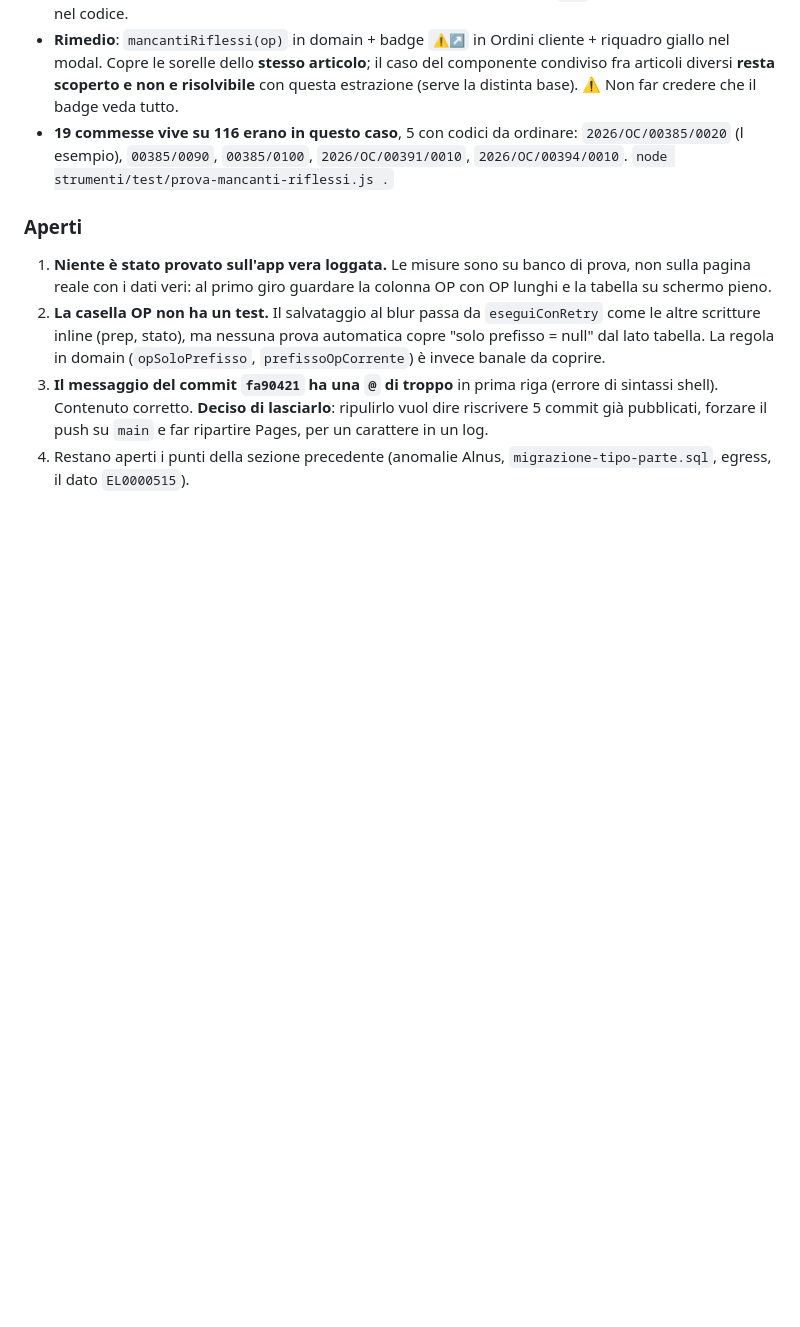
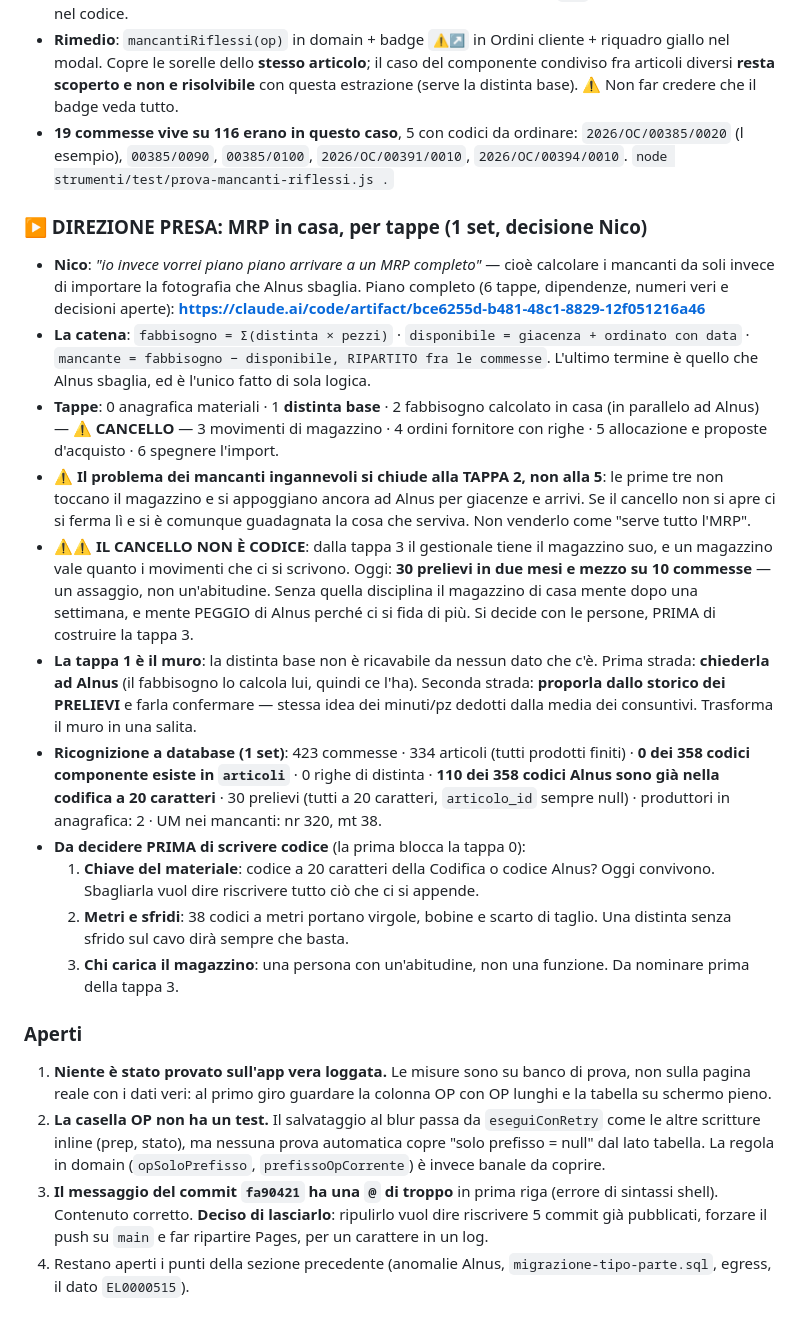
Before and after one commit to Cablotec/Gestionale, a Markdown page: handoff.md, the part around the change. Drawn GitHub-style; blank space fills up the shorter version.

Commit message:
handoff: direzione presa, MRP in casa per tappe
Decisione di Nico: calcolare i mancanti da soli invece di importare la
fotografia che Alnus sbaglia, arrivandoci piano piano.

Registrate la catena (fabbisogno / disponibile / mancante RIPARTITO), le sei
tappe con le loro dipendenze, i numeri della ricognizione a database dell'1
set e le tre decisioni da prendere prima di scrivere codice.

I due punti da non perdere: il problema dei mancanti ingannevoli si chiude
alla TAPPA 2, non alla 5 - le prime tre non toccano il magazzino; e il
cancello fra la 2 e la 3 non e' codice ma disciplina di reparto, con 30
prelievi in due mesi e mezzo che non sono ancora un'abitudine.

Piano leggibile: artifact bce6255d (link nel handoff).

Nessun bump: non tocca il codice servito.

Co-Authored-By: Claude Opus 5 <noreply@anthropic.com>

```diff
--- a/handoff.md
+++ b/handoff.md
@@ -744,6 +744,19 @@ Prenotando un mezzo, se un operatore collegato ha ferie/permesso/malattia in que
 - **Rimedio**: `mancantiRiflessi(op)` in domain + badge `⚠↗` in Ordini cliente + riquadro giallo nel modal. Copre le sorelle dello **stesso articolo**; il caso del componente condiviso fra articoli diversi **resta scoperto e non e risolvibile** con questa estrazione (serve la distinta base). ⚠ Non far credere che il badge veda tutto.
 - **19 commesse vive su 116 erano in questo caso**, 5 con codici da ordinare: `2026/OC/00385/0020` (l esempio), `00385/0090`, `00385/0100`, `2026/OC/00391/0010`, `2026/OC/00394/0010`. `node strumenti/test/prova-mancanti-riflessi.js .`
 
+### ▶ DIREZIONE PRESA: MRP in casa, per tappe (1 set, decisione Nico)
+- **Nico**: *"io invece vorrei piano piano arrivare a un MRP completo"* — cioè calcolare i mancanti da soli invece di importare la fotografia che Alnus sbaglia. Piano completo (6 tappe, dipendenze, numeri veri e decisioni aperte): **https://claude.ai/code/artifact/bce6255d-b481-48c1-8829-12f051216a46**
+- **La catena**: `fabbisogno = Σ(distinta × pezzi)` · `disponibile = giacenza + ordinato con data` · `mancante = fabbisogno − disponibile, RIPARTITO fra le commesse`. L'ultimo termine è quello che Alnus sbaglia, ed è l'unico fatto di sola logica.
+- **Tappe**: 0 anagrafica materiali · 1 **distinta base** · 2 fabbisogno calcolato in casa (in parallelo ad Alnus) — **⚠ CANCELLO** — 3 movimenti di magazzino · 4 ordini fornitore con righe · 5 allocazione e proposte d'acquisto · 6 spegnere l'import.
+- ⚠ **Il problema dei mancanti ingannevoli si chiude alla TAPPA 2, non alla 5**: le prime tre non toccano il magazzino e si appoggiano ancora ad Alnus per giacenze e arrivi. Se il cancello non si apre ci si ferma lì e si è comunque guadagnata la cosa che serviva. Non venderlo come "serve tutto l'MRP".
+- ⚠⚠ **IL CANCELLO NON È CODICE**: dalla tappa 3 il gestionale tiene il magazzino suo, e un magazzino vale quanto i movimenti che ci si scrivono. Oggi: **30 prelievi in due mesi e mezzo su 10 commesse** — un assaggio, non un'abitudine. Senza quella disciplina il magazzino di casa mente dopo una settimana, e mente PEGGIO di Alnus perché ci si fida di più. Si decide con le persone, PRIMA di costruire la tappa 3.
+- **La tappa 1 è il muro**: la distinta base non è ricavabile da nessun dato che c'è. Prima strada: **chiederla ad Alnus** (il fabbisogno lo calcola lui, quindi ce l'ha). Seconda strada: **proporla dallo storico dei PRELIEVI** e farla confermare — stessa idea dei minuti/pz dedotti dalla media dei consuntivi. Trasforma il muro in una salita.
+- **Ricognizione a database (1 set)**: 423 commesse · 334 articoli (tutti prodotti finiti) · **0 dei 358 codici componente esiste in `articoli`** · 0 righe di distinta · **110 dei 358 codici Alnus sono già nella codifica a 20 caratteri** · 30 prelievi (tutti a 20 caratteri, `articolo_id` sempre null) · produttori in anagrafica: 2 · UM nei mancanti: nr 320, mt 38.
+- **Da decidere PRIMA di scrivere codice** (la prima blocca la tappa 0):
+  1. **Chiave del materiale**: codice a 20 caratteri della Codifica o codice Alnus? Oggi convivono. Sbagliarla vuol dire riscrivere tutto ciò che ci si appende.
+  2. **Metri e sfridi**: 38 codici a metri portano virgole, bobine e scarto di taglio. Una distinta senza sfrido sul cavo dirà sempre che basta.
+  3. **Chi carica il magazzino**: una persona con un'abitudine, non una funzione. Da nominare prima della tappa 3.
+
 ### Aperti
 1. **Niente è stato provato sull'app vera loggata.** Le misure sono su banco di prova, non sulla pagina reale con i dati veri: al primo giro guardare la colonna OP con OP lunghi e la tabella su schermo pieno.
 2. **La casella OP non ha un test.** Il salvataggio al blur passa da `eseguiConRetry` come le altre scritture inline (prep, stato), ma nessuna prova automatica copre "solo prefisso = null" dal lato tabella. La regola in domain (`opSoloPrefisso`, `prefissoOpCorrente`) è invece banale da coprire.
```
